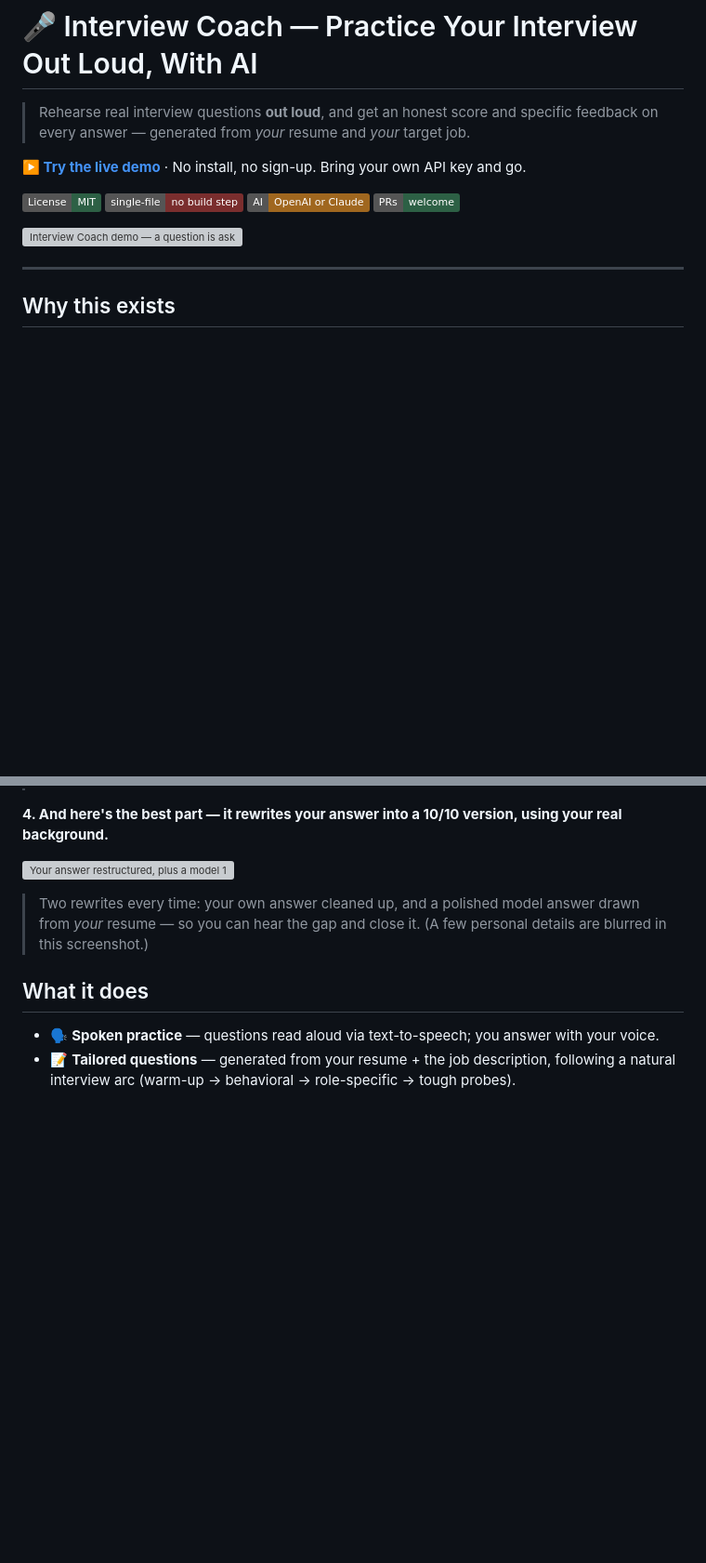
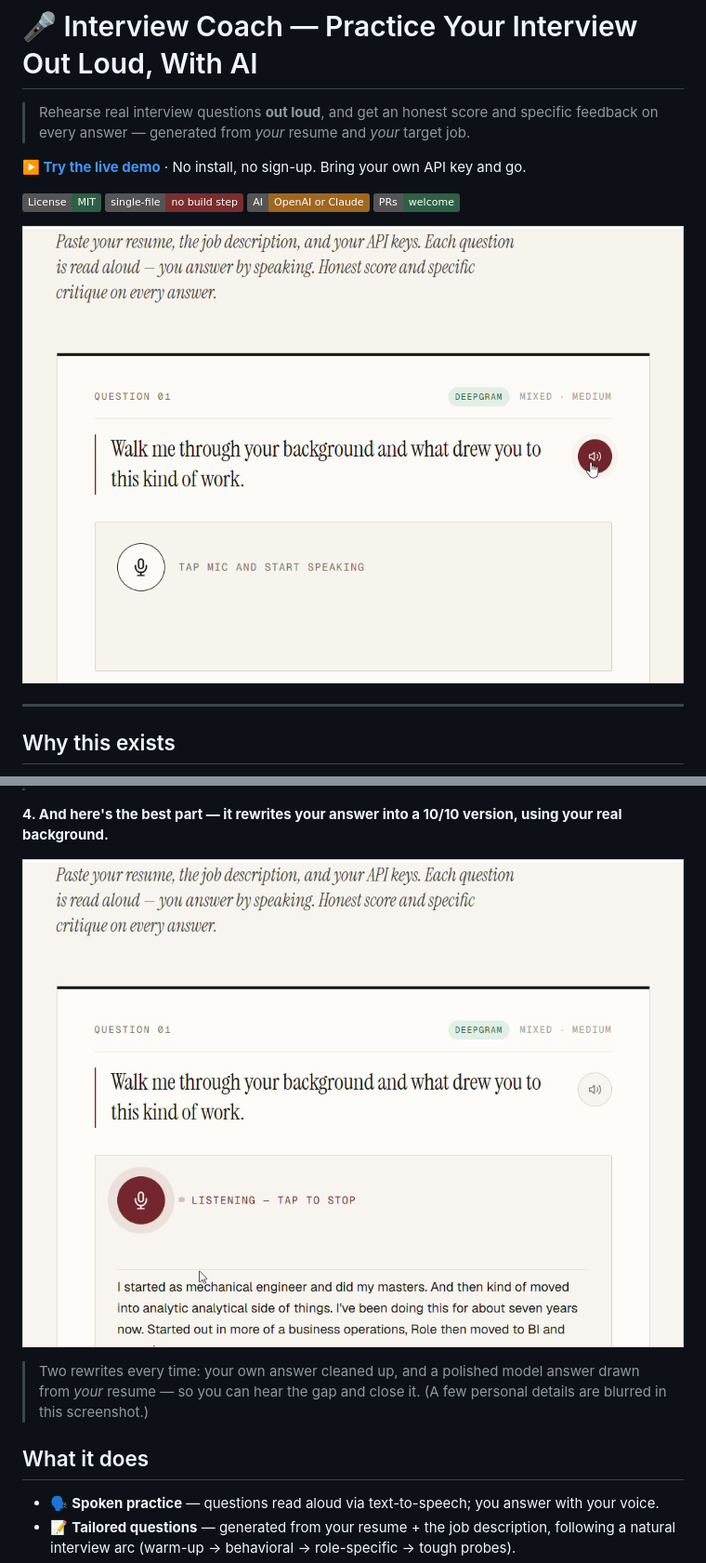
Before and after one commit to praneel95/lets-prepare-for-that-interview, a Markdown page: README.md, 2 parts joined by grey strips. Shown at 93% size. Drawn GitHub-style; badges without logos; blank space fills up the shorter version; grey boxes are pictures that could not be loaded.

```diff
--- a/README.md
+++ b/README.md
@@ -9,7 +9,7 @@
 ![Works with OpenAI or Claude](https://img.shields.io/badge/AI-OpenAI%20or%20Claude-A0671F.svg)
 ![PRs welcome](https://img.shields.io/badge/PRs-welcome-2D6045.svg)
 
-![Interview Coach demo — a question is asked, answered by voice, and scored](assets/demo.gif)
+![Interview Coach demo — a question is asked, answered by voice, and scored](demo.gif)
 
 ---
 
@@ -39,7 +39,7 @@ Everything runs in **one HTML file in your browser**. There is no backend, no tr
 
 **4. And here's the best part — it rewrites your answer into a 10/10 version, using your real background.**
 
-![Your answer restructured, plus a model 10 out of 10 answer built from your own resume](assets/screenshot-model-answer.png)
+![Your answer restructured, plus a model 10 out of 10 answer built from your own resume](screenshot-model-answer.png)
 
 > Two rewrites every time: your own answer cleaned up, and a polished model answer drawn from *your* resume — so you can hear the gap and close it. (A few personal details are blurred in this screenshot.)
 
```
Also changed, not shown: other parts of README.md (+3 -3 lines).
